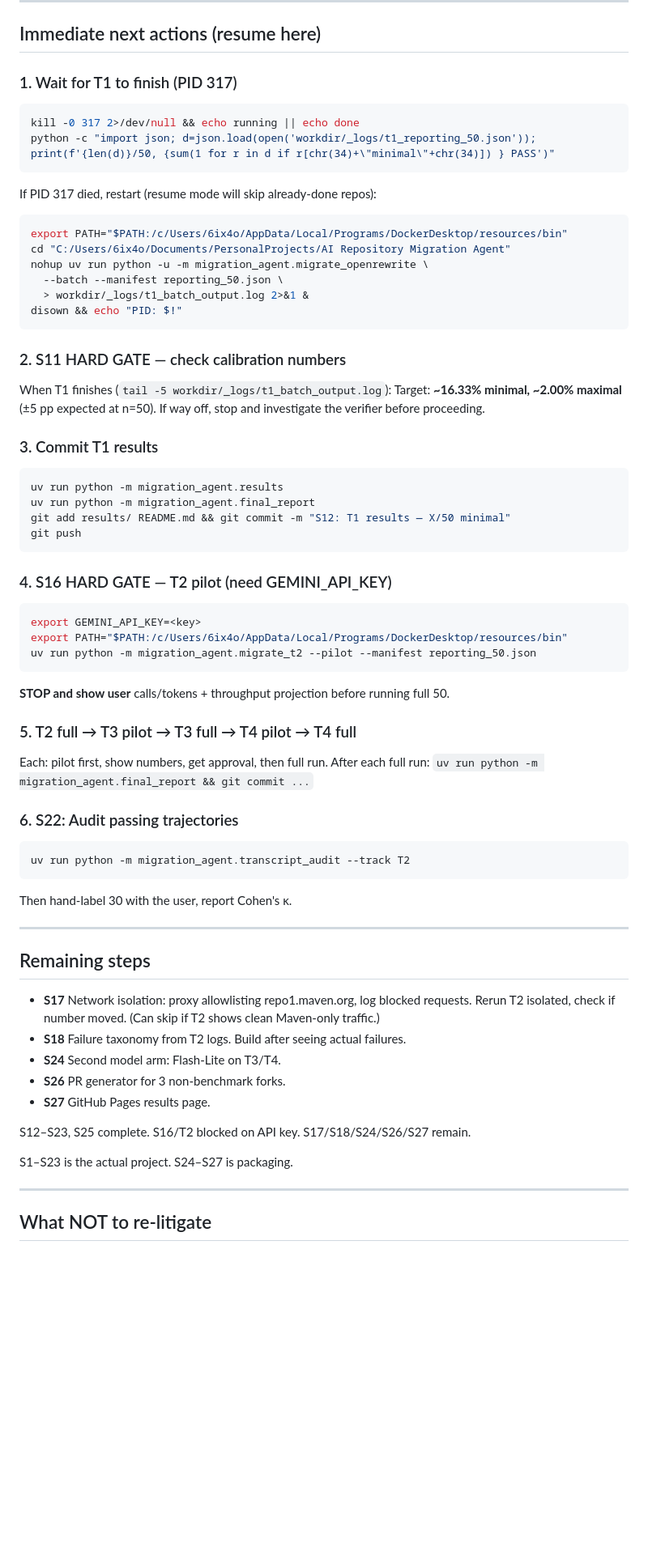
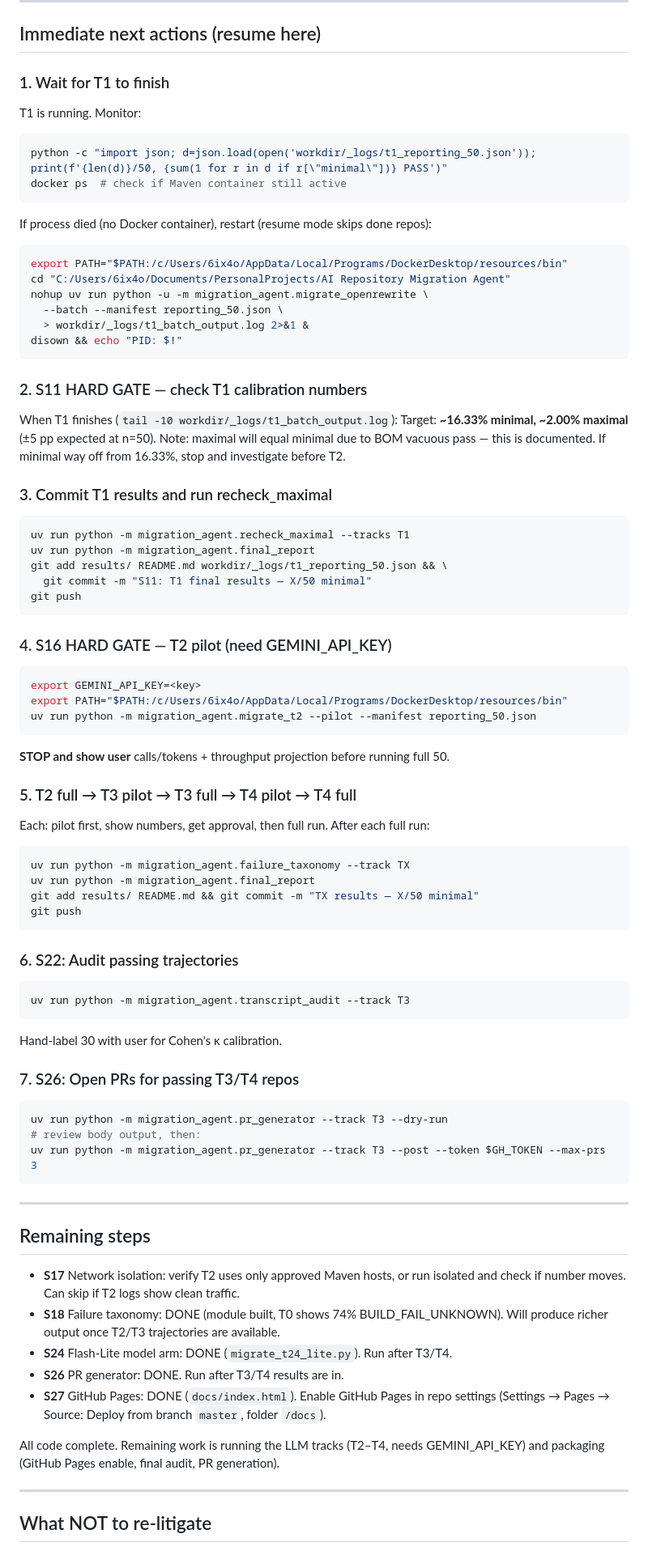
Before and after one commit to syedk04/java-migration-bench, a Markdown page: PROGRESS.md, the part around one of its changes. Shown at 81% size. GitHub-like rendering; blank space fills up the shorter version.

Commit message:
PROGRESS.md: update — S17-S18-S24-S26-S27 done, 160 tests, T1 still running

````diff
--- a/PROGRESS.md
+++ b/PROGRESS.md
@@ -265,12 +298,13 @@ JSON: `workdir/_logs/t1_reporting_50.json` written after every repo.
 
 ## Immediate next actions (resume here)
 
-### 1. Wait for T1 to finish (PID 317)
+### 1. Wait for T1 to finish
+T1 is running. Monitor:
 ```bash
-kill -0 317 2>/dev/null && echo running || echo done
-python -c "import json; d=json.load(open('workdir/_logs/t1_reporting_50.json')); print(f'{len(d)}/50, {sum(1 for r in d if r[chr(34)+\"minimal\"+chr(34)]) } PASS')"
+python -c "import json; d=json.load(open('workdir/_logs/t1_reporting_50.json')); print(f'{len(d)}/50, {sum(1 for r in d if r[\"minimal\"])} PASS')"
+docker ps  # check if Maven container still active
 ```
-If PID 317 died, restart (resume mode will skip already-done repos):
+If process died (no Docker container), restart (resume mode skips done repos):
 ```bash
 export PATH="$PATH:/c/Users/6ix4o/AppData/Local/Programs/DockerDesktop/resources/bin"
 cd "C:/Users/6ix4o/Documents/PersonalProjects/AI Repository Migration Agent"
@@ -280,16 +314,18 @@ nohup uv run python -u -m migration_agent.migrate_openrewrite \
 disown && echo "PID: $!"
 ```
 
-### 2. S11 HARD GATE — check calibration numbers
-When T1 finishes (`tail -5 workdir/_logs/t1_batch_output.log`):
+### 2. S11 HARD GATE — check T1 calibration numbers
+When T1 finishes (`tail -10 workdir/_logs/t1_batch_output.log`):
 Target: **~16.33% minimal, ~2.00% maximal** (±5 pp expected at n=50).
-If way off, stop and investigate the verifier before proceeding.
+Note: maximal will equal minimal due to BOM vacuous pass — this is documented.
+If minimal way off from 16.33%, stop and investigate before T2.
 
-### 3. Commit T1 results
+### 3. Commit T1 results and run recheck_maximal
 ```bash
-uv run python -m migration_agent.results
+uv run python -m migration_agent.recheck_maximal --tracks T1
 uv run python -m migration_agent.final_report
-git add results/ README.md && git commit -m "S12: T1 results — X/50 minimal"
+git add results/ README.md workdir/_logs/t1_reporting_50.json && \
+  git commit -m "S11: T1 final results — X/50 minimal"
 git push
 ```
 
@@ -303,29 +339,42 @@ uv run python -m migration_agent.migrate_t2 --pilot --manifest reporting_50.json
 
 ### 5. T2 full → T3 pilot → T3 full → T4 pilot → T4 full
 Each: pilot first, show numbers, get approval, then full run.
-After each full run: `uv run python -m migration_agent.final_report && git commit ...`
+After each full run:
+```bash
+uv run python -m migration_agent.failure_taxonomy --track TX
+uv run python -m migration_agent.final_report
+git add results/ README.md && git commit -m "TX results — X/50 minimal"
+git push
+```
 
 ### 6. S22: Audit passing trajectories
 ```bash
-uv run python -m migration_agent.transcript_audit --track T2
+uv run python -m migration_agent.transcript_audit --track T3
 ```
-Then hand-label 30 with the user, report Cohen's κ.
+Hand-label 30 with user for Cohen's κ calibration.
+
+### 7. S26: Open PRs for passing T3/T4 repos
+```bash
+uv run python -m migration_agent.pr_generator --track T3 --dry-run
+# review body output, then:
+uv run python -m migration_agent.pr_generator --track T3 --post --token $GH_TOKEN --max-prs 3
+```
 
 ---
 
 ## Remaining steps
 
-- **S17** Network isolation: proxy allowlisting repo1.maven.org, log blocked
-  requests. Rerun T2 isolated, check if number moved. (Can skip if T2 shows
-  clean Maven-only traffic.)
-- **S18** Failure taxonomy from T2 logs. Build after seeing actual failures.
-- **S24** Second model arm: Flash-Lite on T3/T4.
-- **S26** PR generator for 3 non-benchmark forks.
-- **S27** GitHub Pages results page.
+- **S17** Network isolation: verify T2 uses only approved Maven hosts, or run
+  isolated and check if number moves. Can skip if T2 logs show clean traffic.
+- **S18** Failure taxonomy: DONE (module built, T0 shows 74% BUILD_FAIL_UNKNOWN).
+  Will produce richer output once T2/T3 trajectories are available.
+- **S24** Flash-Lite model arm: DONE (`migrate_t24_lite.py`). Run after T3/T4.
+- **S26** PR generator: DONE. Run after T3/T4 results are in.
+- **S27** GitHub Pages: DONE (`docs/index.html`). Enable GitHub Pages in repo
+  settings (Settings → Pages → Source: Deploy from branch `master`, folder `/docs`).
 
-S12–S23, S25 complete. S16/T2 blocked on API key. S17/S18/S24/S26/S27 remain.
-
-S1–S23 is the actual project. S24–S27 is packaging.
+All code complete. Remaining work is running the LLM tracks (T2–T4, needs GEMINI_API_KEY)
+and packaging (GitHub Pages enable, final audit, PR generation).
 
 ---
 
````
Also changed, not shown: other parts of PROGRESS.md (+33 -0 lines).
